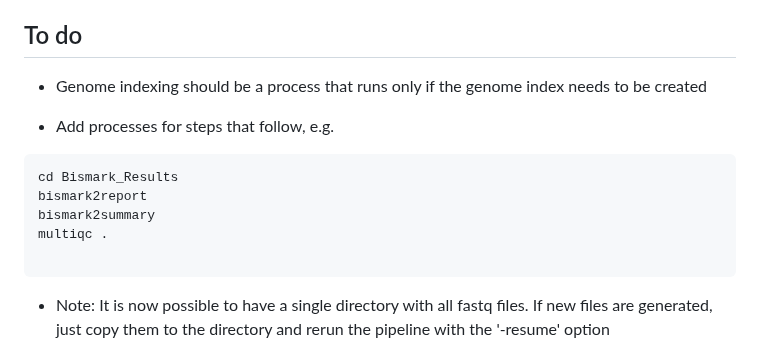
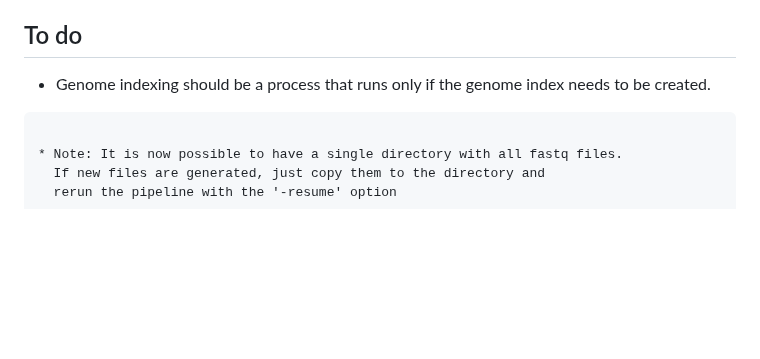
Before and after one commit to MRCIEU/methylhead, a Markdown page: readme.md, the part around the change. Drawn GitHub-style; blank space fills up the shorter version.

````diff
--- a/readme.md
+++ b/readme.md
@@ -208,16 +208,7 @@ All results will be output to the same directory specified by --outdir "Bismark_
 
 ## To do
 
-* Genome indexing should be a process that runs only if the genome index needs to be created
-
-* Add processes for steps that follow, e.g.
-
-```
-cd Bismark_Results
-bismark2report
-bismark2summary
-multiqc .
-
+* Genome indexing should be a process that runs only if the genome index needs to be created.
 ```
 
 * Note: It is now possible to have a single directory with all fastq files.
````
